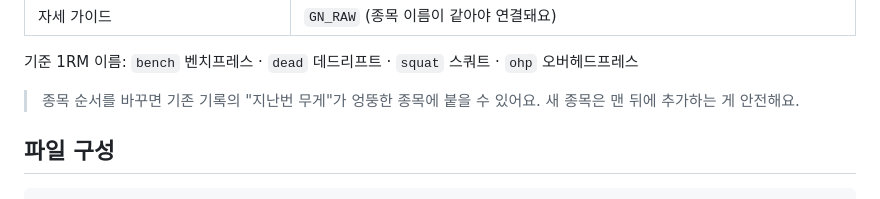
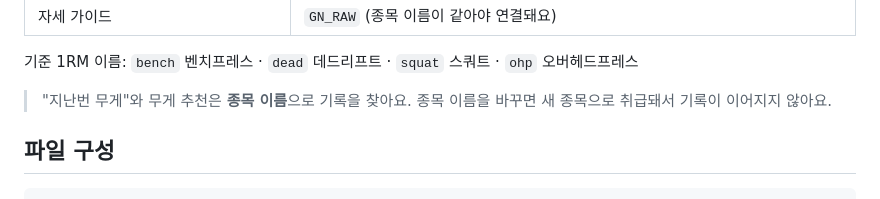
Before and after one commit to TRAINERDATA/pt-routine, a Markdown page: README.md, the part around the change. GitHub-like rendering.

Commit message:
README: 지난 기록은 종목 이름으로 찾는다는 안내로 수정
Co-Authored-By: Claude Opus 5.5 <noreply@anthropic.com>
Claude-Session: https://claude.ai/code/session_01KAxv85VZNzUGRR4oLiT3yx

```diff
--- a/README.md
+++ b/README.md
@@ -48,7 +48,7 @@ GitHub에서 파일을 열고 연필 아이콘(Edit)으로 고친 다음 **Commi
 
 기준 1RM 이름: `bench` 벤치프레스 · `dead` 데드리프트 · `squat` 스쿼트 · `ohp` 오버헤드프레스
 
-> 종목 순서를 바꾸면 기존 기록의 "지난번 무게"가 엉뚱한 종목에 붙을 수 있어요. 새 종목은 맨 뒤에 추가하는 게 안전해요.
+> "지난번 무게"와 무게 추천은 **종목 이름**으로 기록을 찾아요. 종목 이름을 바꾸면 새 종목으로 취급돼서 기록이 이어지지 않아요.
 
 ## 파일 구성
 
```
